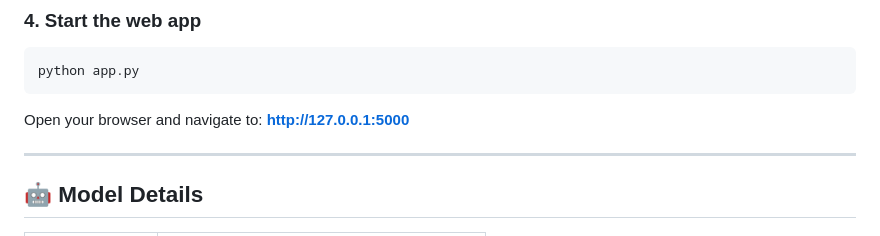
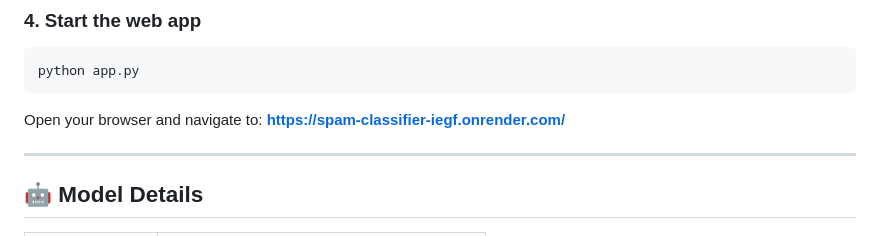
Before and after one commit to laharimaruvada/Spam-Classifier, a Markdown page: README.md, the part around the change. GitHub-like rendering.

````diff
--- a/README.md
+++ b/README.md
@@ -78,7 +78,7 @@ This will:
 python app.py
 ```
 
-Open your browser and navigate to: **http://127.0.0.1:5000**
+Open your browser and navigate to: **https://spam-classifier-iegf.onrender.com/**
 
 ---
 
````
